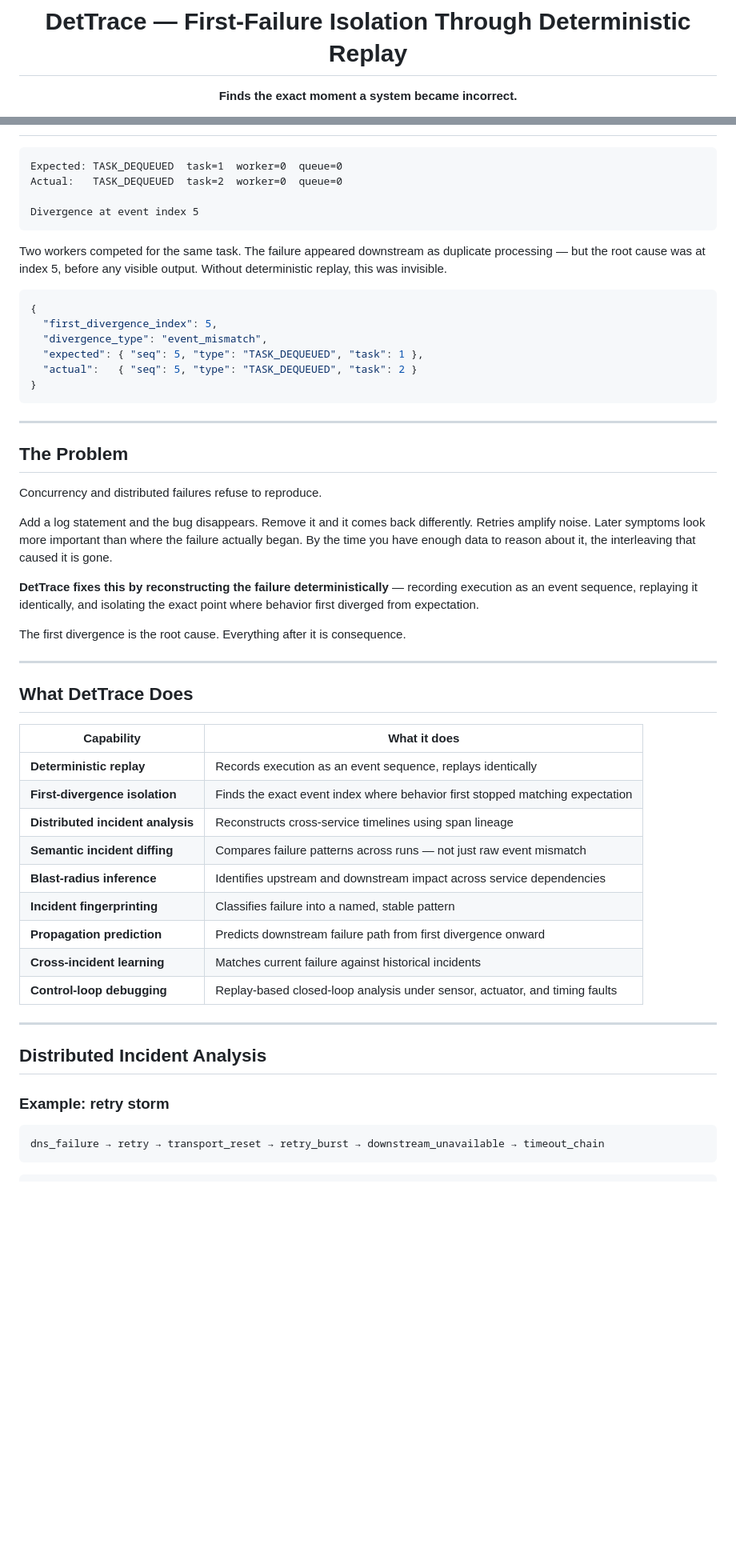
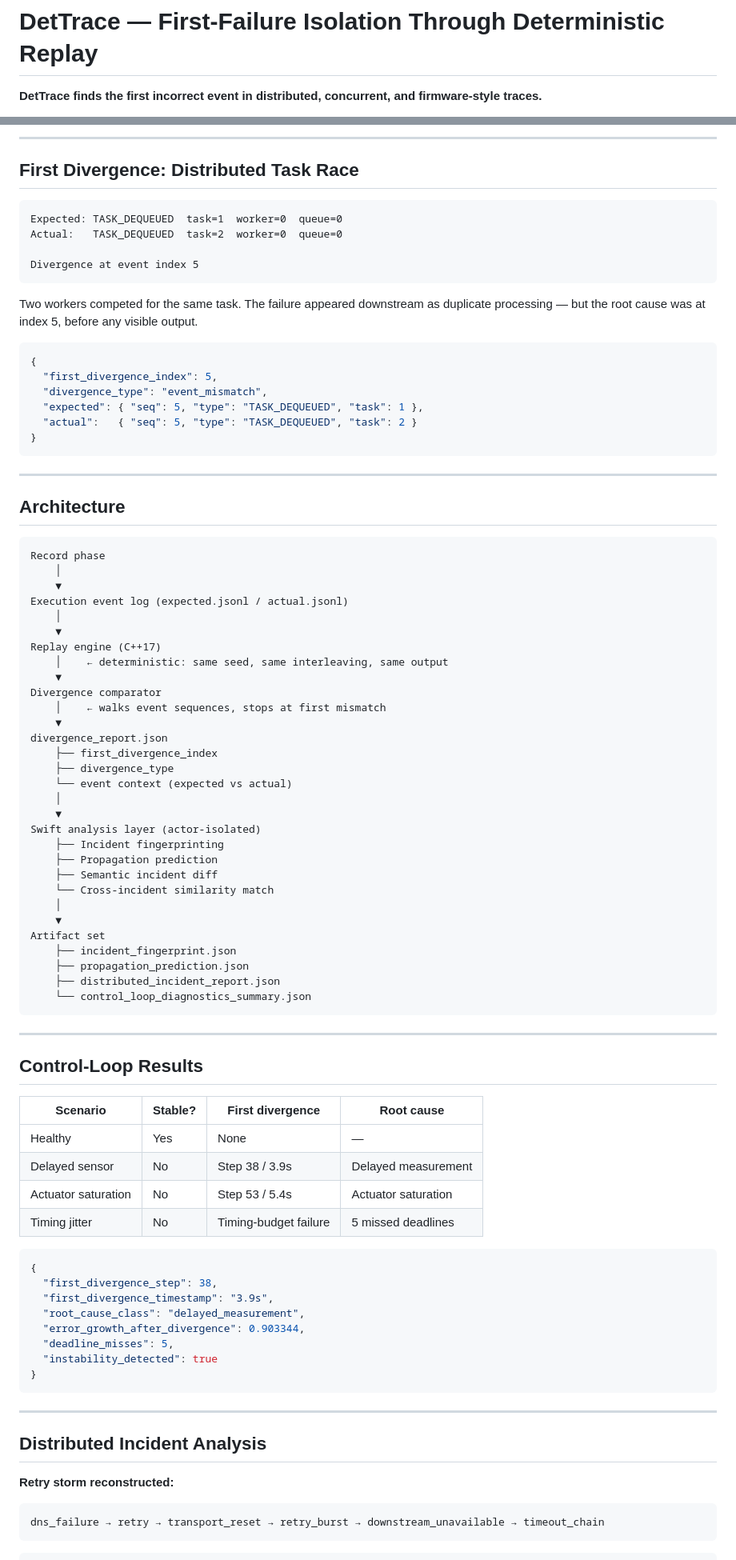
Before and after one commit to kritibehl/dettrace, a Markdown page: README.md, 2 parts joined by grey strips. Shown at 80% size. Rendered like a GitHub page; blank space fills up the shorter version.

````diff
--- a/README.md
+++ b/README.md
@@ -3,4 +1,4 @@
 # DetTrace — First-Failure Isolation Through Deterministic Replay
 
-**Finds the exact moment a system became incorrect.**
+**DetTrace finds the first incorrect event in distributed, concurrent, and firmware-style traces.**
 
@@ -17,3 +88,6 @@
+---
+
+## First Divergence: Distributed Task Race
 
 ```
 Expected: TASK_DEQUEUED  task=1  worker=0  queue=0
@@ -22,7 +96,7 @@ Actual:   TASK_DEQUEUED  task=2  worker=0  queue=0
 Divergence at event index 5
 ```
 
-Two workers competed for the same task. The failure appeared downstream as duplicate processing — but the root cause was at index 5, before any visible output. Without deterministic replay, this was invisible.
+Two workers competed for the same task. The failure appeared downstream as duplicate processing — but the root cause was at index 5, before any visible output.
 
 ```json
 {
@@ -35,38 +109,68 @@ Two workers competed for the same task. The failure appeared downstream as dupli
 
 ---
 
-## The Problem
+## Architecture
 
-Concurrency and distributed failures refuse to reproduce.
-
-Add a log statement and the bug disappears. Remove it and it comes back differently. Retries amplify noise. Later symptoms look more important than where the failure actually began. By the time you have enough data to reason about it, the interleaving that caused it is gone.
-
-**DetTrace fixes this by reconstructing the failure deterministically** — recording execution as an event sequence, replaying it identically, and isolating the exact point where behavior first diverged from expectation.
-
-The first divergence is the root cause. Everything after it is consequence.
+```
+Record phase
+    │
+    ▼
+Execution event log (expected.jsonl / actual.jsonl)
+    │
+    ▼
+Replay engine (C++17)
+    │    ← deterministic: same seed, same interleaving, same output
+    ▼
+Divergence comparator
+    │    ← walks event sequences, stops at first mismatch
+    ▼
+divergence_report.json
+    ├── first_divergence_index
+    ├── divergence_type
+    └── event context (expected vs actual)
+    │
+    ▼
+Swift analysis layer (actor-isolated)
+    ├── Incident fingerprinting
+    ├── Propagation prediction
+    ├── Semantic incident diff
+    └── Cross-incident similarity match
+    │
+    ▼
+Artifact set
+    ├── incident_fingerprint.json
+    ├── propagation_prediction.json
+    ├── distributed_incident_report.json
+    └── control_loop_diagnostics_summary.json
+```
 
 ---
 
-## What DetTrace Does
+## Control-Loop Results
 
-| Capability | What it does |
-|---|---|
-| **Deterministic replay** | Records execution as an event sequence, replays identically |
-| **First-divergence isolation** | Finds the exact event index where behavior first stopped matching expectation |
-| **Distributed incident analysis** | Reconstructs cross-service timelines using span lineage |
-| **Semantic incident diffing** | Compares failure patterns across runs — not just raw event mismatch |
-| **Blast-radius inference** | Identifies upstream and downstream impact across service dependencies |
-| **Incident fingerprinting** | Classifies failure into a named, stable pattern |
-| **Propagation prediction** | Predicts downstream failure path from first divergence onward |
-| **Cross-incident learning** | Matches current failure against historical incidents |
-| **Control-loop debugging** | Replay-based closed-loop analysis under sensor, actuator, and timing faults |
+| Scenario | Stable? | First divergence | Root cause |
+|---|---|---|---|
+| Healthy | Yes | None | — |
+| Delayed sensor | No | Step 38 / 3.9s | Delayed measurement |
+| Actuator saturation | No | Step 53 / 5.4s | Actuator saturation |
+| Timing jitter | No | Timing-budget failure | 5 missed deadlines |
+
+```json
+{
+  "first_divergence_step": 38,
+  "first_divergence_timestamp": "3.9s",
+  "root_cause_class": "delayed_measurement",
+  "error_growth_after_divergence": 0.903344,
+  "deadline_misses": 5,
+  "instability_detected": true
+}
+```
 
 ---
 
 ## Distributed Incident Analysis
 
-### Example: retry storm
-
+**Retry storm reconstructed:**
 ```
 dns_failure → retry → transport_reset → retry_burst → downstream_unavailable → timeout_chain
 ```
````
Also changed, not shown: other parts of README.md (+121 -118 lines).
